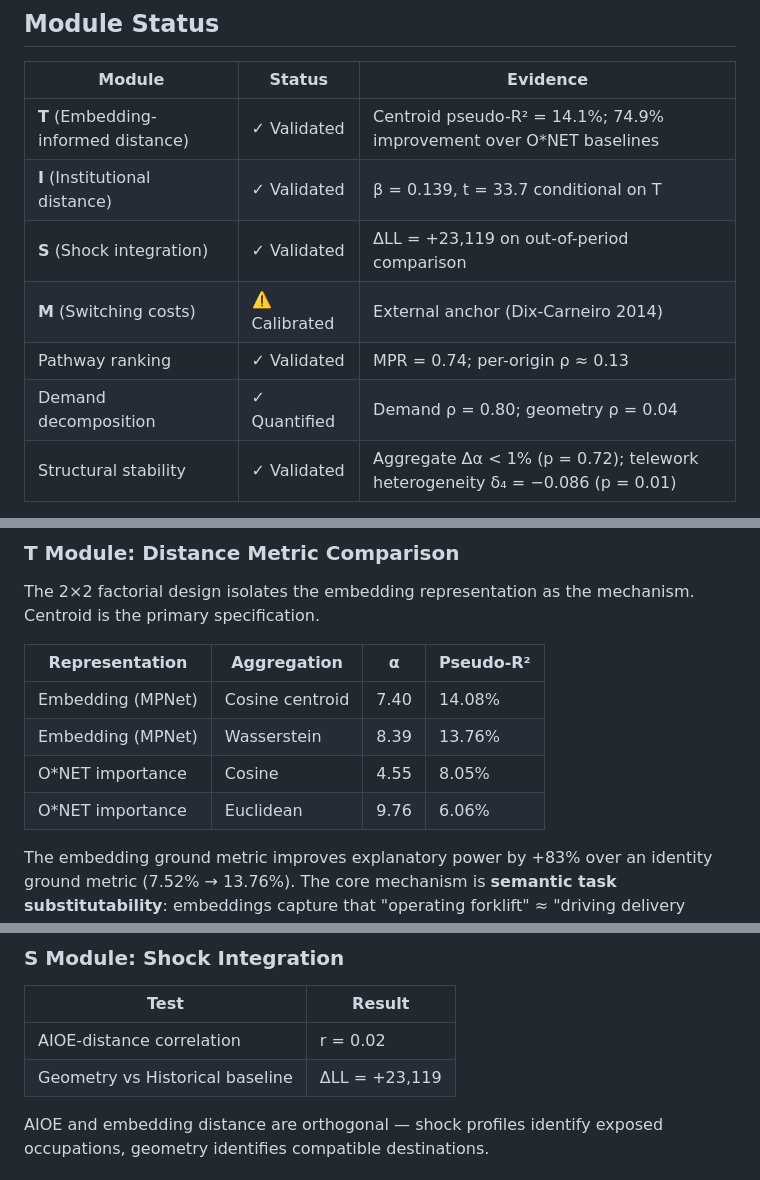
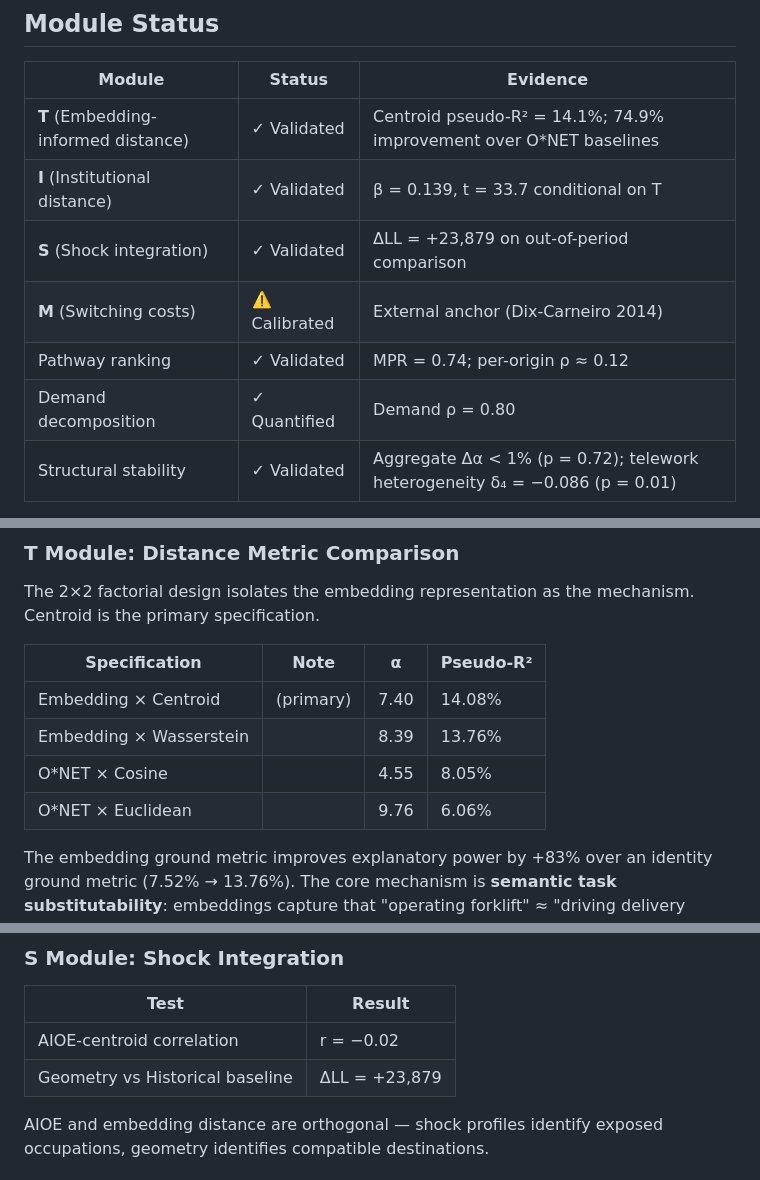
Before and after one commit to spencer2718/task-space-model, a Markdown page: README.md, 3 parts joined by grey strips. GitHub-like rendering.

```diff
--- a/README.md
+++ b/README.md
@@ -42,10 +42,10 @@ See `writing/working-paper/main.tex` for formal theory and specifications.
 |--------|--------|----------|
 | **T** (Embedding-informed distance) | ✓ Validated | Centroid pseudo-R² = 14.1%; 74.9% improvement over O*NET baselines |
 | **I** (Institutional distance) | ✓ Validated | β = 0.139, t = 33.7 conditional on T |
-| **S** (Shock integration) | ✓ Validated | ΔLL = +23,119 on out-of-period comparison |
+| **S** (Shock integration) | ✓ Validated | ΔLL = +23,879 on out-of-period comparison |
 | **M** (Switching costs) | ⚠️ Calibrated | External anchor (Dix-Carneiro 2014) |
-| Pathway ranking | ✓ Validated | MPR = 0.74; per-origin ρ ≈ 0.13 |
-| Demand decomposition | ✓ Quantified | Demand ρ = 0.80; geometry ρ = 0.04 |
+| Pathway ranking | ✓ Validated | MPR = 0.74; per-origin ρ ≈ 0.12 |
+| Demand decomposition | ✓ Quantified | Demand ρ = 0.80 |
 | Structural stability | ✓ Validated | Aggregate Δα < 1% (p = 0.72); telework heterogeneity δ₄ = −0.086 (p = 0.01) |
 
 **Scope:** The framework measures structural feasibility (where workers CAN go), not realized reallocation (where they DO go). Empirically: demand dominates aggregate inflows (ρ = 0.80); geometry ranks destinations correctly (MPR = 0.74). Feasibility is the supply-side input to equilibrium analysis.
@@ -58,12 +58,12 @@ See `writing/working-paper/main.tex` for formal theory and specifications.
 
 The 2×2 factorial design isolates the embedding representation as the mechanism. Centroid is the primary specification.
 
-| Representation | Aggregation | α | Pseudo-R² |
-|---------------|-------------|---|-----------|
-| Embedding (MPNet) | Cosine centroid | 7.40 | 14.08% |
-| Embedding (MPNet) | Wasserstein | 8.39 | 13.76% |
-| O*NET importance | Cosine | 4.55 | 8.05% |
-| O*NET importance | Euclidean | 9.76 | 6.06% |
+| Specification | Note | α | Pseudo-R² |
+|--------------|------|---|-----------|
+| Embedding × Centroid | (primary) | 7.40 | 14.08% |
+| Embedding × Wasserstein | | 8.39 | 13.76% |
+| O*NET × Cosine | | 4.55 | 8.05% |
+| O*NET × Euclidean | | 9.76 | 6.06% |
 
 The embedding ground metric improves explanatory power by +83% over an identity ground metric (7.52% → 13.76%). The core mechanism is **semantic task substitutability**: embeddings capture that "operating forklift" ≈ "driving delivery vehicle."
 
@@ -80,8 +80,8 @@ Sample: 89,329 verified CPS transitions (2015–2019, 2022–2024). Estimated wi
 
 | Test | Result |
 |------|--------|
-| AIOE-distance correlation | r = 0.02 |
-| Geometry vs Historical baseline | ΔLL = +23,119 |
+| AIOE-centroid correlation | r = −0.02 |
+| Geometry vs Historical baseline | ΔLL = +23,879 |
 
 AIOE and embedding distance are orthogonal — shock profiles identify exposed occupations, geometry identifies compatible destinations.
 
```
Also changed, not shown: other parts of README.md (+1 -1 lines), CLAUDE.md (+1 -1 lines), LEDGER.md (+18 -19 lines).
